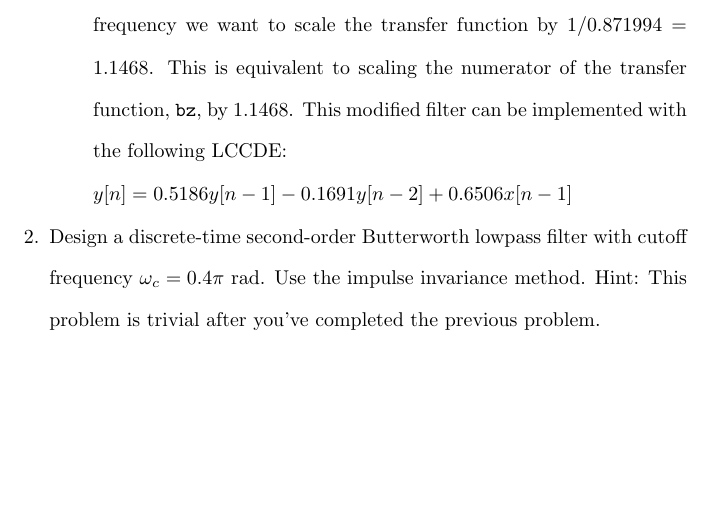
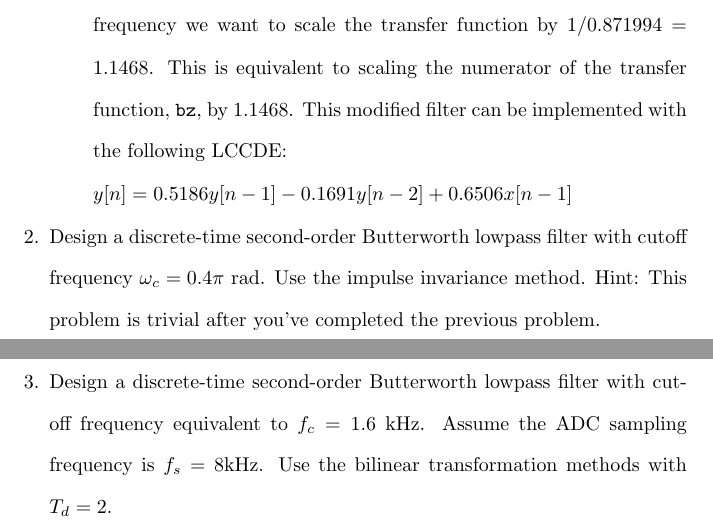
Before and after one commit to osowatzke/ECE529_HW, a LaTeX problem sheet (5/Homework5_Sowatzke.tex): part of page 6 of 6 before the commit and two parts of pages 6 and 7 of 7 after it, the two joined at a grey line, cut so that both start at the same text, the shorter picture padded with empty space. Compiled offline with pdfLaTeX.

Commit message:
Added problem statement for problem 3

```diff
--- a/5/Homework5_Sowatzke.tex
+++ b/5/Homework5_Sowatzke.tex
@@ -246,6 +246,8 @@
 				$y[n] = 0.5186y[n-1] - 0.1691y[n-2] + 0.6506x[n-1]$
 		\end{enumerate}
 		\item Design a discrete-time second-order Butterworth lowpass filter with cutoff frequency $\omega_c = 0.4\pi\ \text{rad}$. Use the impulse invariance method.
-		Hint: This problem is trivial after you've completed the previous problem.
+			Hint: This problem is trivial after you've completed the previous problem.
+		\pagebreak
+		\item Design a discrete-time second-order Butterworth lowpass filter with cutoff frequency equivalent to $f_c = 1.6\ \text{kHz}$. Assume the ADC sampling frequency is $f_s = 8 \text{kHz}$. Use the bilinear transformation methods with $T_d = 2$.
 	\end{enumerate}
 \end{document}
```
